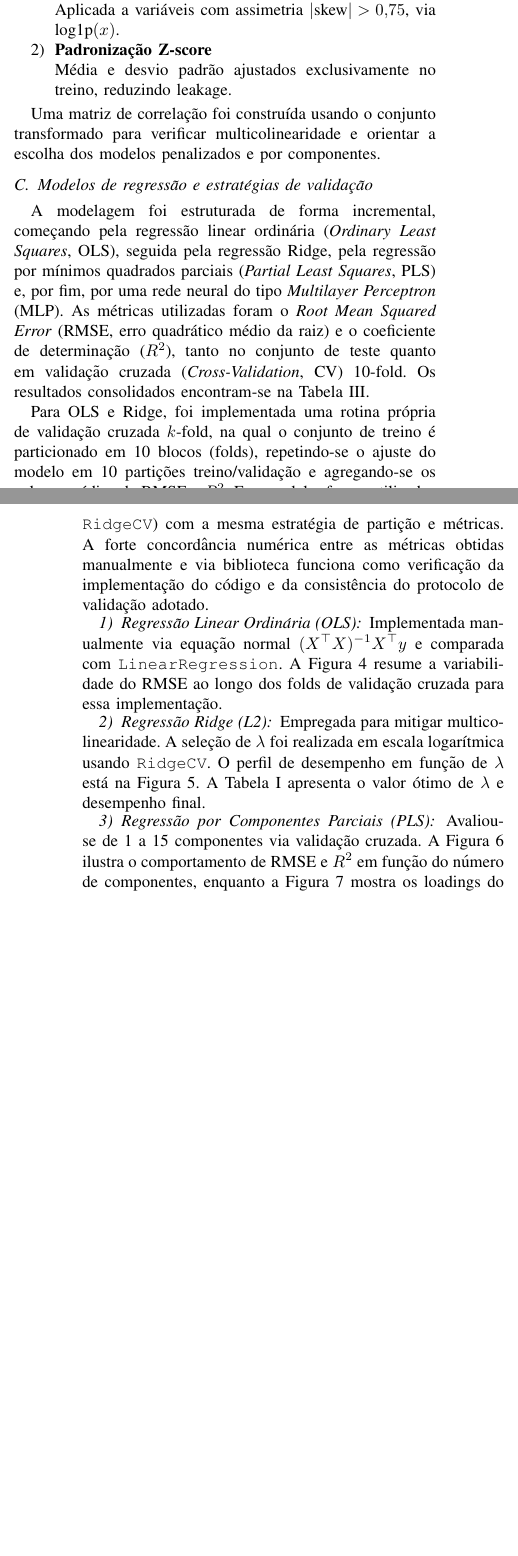
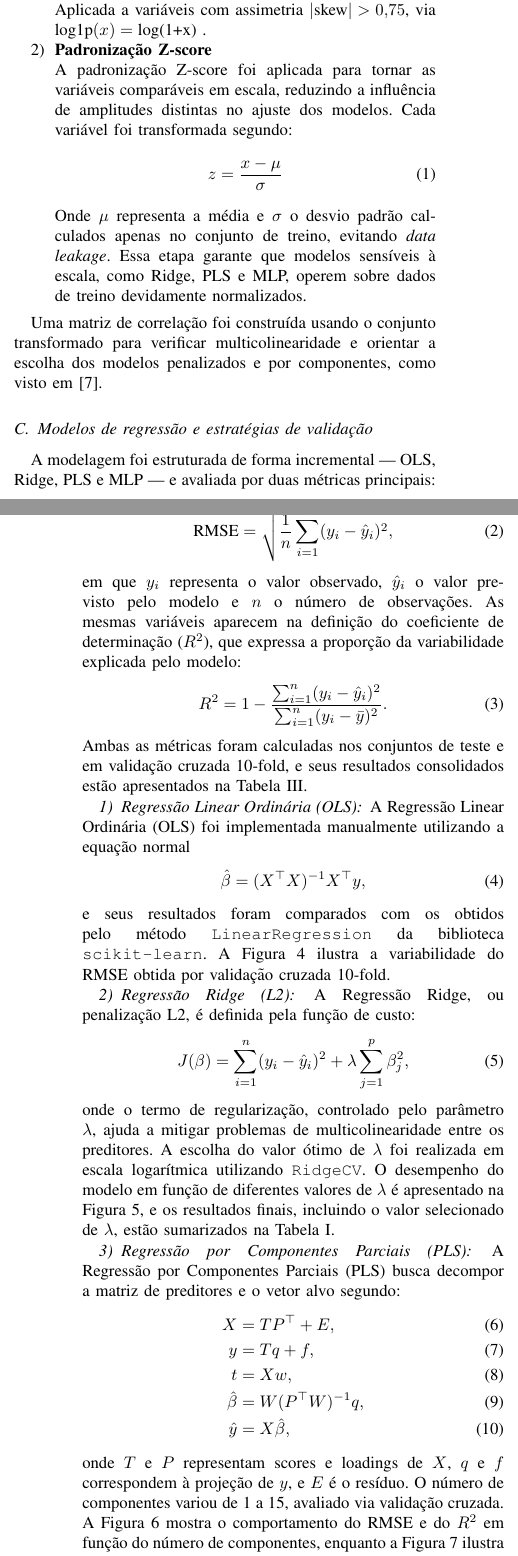
Before and after one commit to diego-nac/ica-homeworks, a LaTeX problem sheet (homework2/doc/main.tex, which reads homework2/doc/sections/02_methods.tex): two parts of the columns of pages 2 and 3 of 6, joined at a grey line, cut so that both start at the same text, the shorter picture padded with empty space. Compiled offline with pdfLaTeX.

Commit message:
adicionar autores e corrigir seções para português

```diff
--- a/homework2/doc/sections/02_methods.tex
+++ b/homework2/doc/sections/02_methods.tex
@@ -8,5 +8,5 @@ Este trabalho utiliza o conjunto de dados \textit{Air Quality} do repositório U
 
-As variáveis seguem a nomenclatura original do conjunto \textit{Air Quality}. As medições de referência de poluentes incluem: CO(GT), concentração horária média de monóxido de carbono em mg\,m$^{-3}$; NMHC(GT), concentração de hidrocarbonetos não metânicos em $\mu$g\,m$^{-3}$; C6H6(GT), concentração horária média de benzeno em $\mu$g\,m$^{-3}$; NOx(GT), concentração horária média de NO$_x$ em ppb; e NO2(GT), concentração horária média de NO$_2$ em $\mu$g\,m$^{-3}$, utilizada como variável alvo neste estudo. As variáveis PT08.S1(CO), PT08.S2(NMHC), PT08.S3(NOx), PT08.S4(NO2) e PT08.S5(O3) representam as respostas horárias médias de cinco sensores MOx (óxidos de estanho, titânia, tungstênio e índio), nominalmente direcionados à detecção de CO, compostos orgânicos voláteis, NO$_x$, NO$_2$ e O$_3$, respectivamente. As variáveis meteorológicas utilizadas como preditores são: T (temperatura do ar em $^\circ$C), RH (umidade relativa em \%) e AH (umidade absoluta em g\,m$^{-3}$) \cite{devito2008}.
+As variáveis seguem a nomenclatura original do conjunto \textit{Air Quality}. As medições de referência de poluentes incluem: CO(GT), concentração horária média de monóxido de carbono em mg/m$^{-3}$; NMHC(GT), concentração de hidrocarbonetos não metânicos em $\mu$g/m$^{-3}$; C6H6(GT), concentração horária média de benzeno em $\mu$g/m$^{-3}$; NOx(GT), concentração horária média de NO$_x$ em ppb(partes por bilhão); e NO2(GT), concentração horária média de NO$_2$ em $\mu$g/m$^{-3}$, utilizada como variável alvo neste estudo. As variáveis \textbf{PT08.S1}(CO), \textbf{PT08.S2}(NMHC), \textbf{PT08.S3}(NOx), \textbf{PT08.S4}(NO2) e \textbf{PT08.S5}(O3) representam as respostas horárias médias de cinco sensores MOx, nominalmente direcionados à detecção de CO, compostos orgânicos voláteis, NO$_x$, NO$_2$ e O$_3$, respectivamente. As variáveis meteorológicas utilizadas como preditores são: \textbf{T} (temperatura do ar em $^\circ$C), \textbf{RH} (umidade relativa em \%) e \textbf{AH} (umidade absoluta em g/m$^{-3}$) \cite{devito2008}.
 
 Para atendimento às boas práticas de documentação, as tags e unidades originais são mantidas e descritas textualmente, permitindo relacionar significado físico e papel estatístico nos modelos.
 
@@ -25,39 +25,81 @@ O pré-processamento foi conduzido em duas etapas:
 
 \begin{enumerate}
 \item \textbf{Transformação logarítmica}
-\ \\ Aplicada a variáveis com assimetria $|\text{skew}| > 0{,}75$, via $\text{log1p}(x)$.
+\ \\ Aplicada a variáveis com assimetria $|\text{skew}| > 0{,}75$, via $\text{log1p}(x) = \text{log(1+x)}$  .
 \item \textbf{Padronização Z-score}
-\ \\ Média e desvio padrão ajustados exclusivamente no treino, reduzindo leakage.
+\ \\ A padronização Z-score foi aplicada para tornar as variáveis comparáveis em escala, reduzindo a influência de amplitudes distintas no ajuste dos modelos. Cada variável foi transformada segundo: \begin{equation}
+    z = \frac{x - \mu}{\sigma}
+\end{equation}
+Onde $\mu$ representa a média e $\sigma$ o desvio padrão calculados apenas no conjunto de treino, evitando \textit{data leakage}. Essa etapa garante que modelos sensíveis à escala, como Ridge, PLS e MLP, operem sobre dados de treino devidamente normalizados.
 \end{enumerate}
 
-Uma matriz de correlação foi construída usando o conjunto transformado para verificar multicolinearidade e orientar a escolha dos modelos penalizados e por componentes.
+Uma matriz de correlação foi construída usando o conjunto transformado para verificar multicolinearidade e orientar a escolha dos modelos penalizados e por componentes, como visto em \cite{Souza2025EDA}.
 
 \subsection{Modelos de regressão e estratégias de validação}
 \label{subsec:modelos}
 
-A modelagem foi estruturada de forma incremental, começando pela regressão linear ordinária (\textit{Ordinary Least Squares}, OLS), seguida pela regressão Ridge, pela regressão por mínimos quadrados parciais (\textit{Partial Least Squares}, PLS) e, por fim, por uma rede neural do tipo \textit{Multilayer Perceptron} (MLP). As métricas utilizadas foram o \textit{Root Mean Squared Error} (RMSE, erro quadrático médio da raiz) e o coeficiente de determinação ($R^2$), tanto no conjunto de teste quanto em validação cruzada (\textit{Cross-Validation}, CV) 10-fold. Os resultados consolidados encontram-se na Tabela~\ref{tab:desempenho_modelos}.
+A modelagem foi estruturada de forma incremental — OLS, Ridge, PLS e MLP — e avaliada por duas métricas principais: RMSE e $R^{2}$. O erro quadrático médio (RMSE) quantifica a magnitude média dos resíduos e é definido por
+\begin{equation}
+\text{RMSE} = \sqrt{\frac{1}{n} \sum_{i=1}^{n} (y_i - \hat{y}_i)^2},
+\end{equation}
+em que $y_i$ representa o valor observado, $\hat{y}_i$ o valor previsto pelo modelo e $n$ o número de observações. As mesmas variáveis aparecem na definição do coeficiente de determinação ($R^{2}$), que expressa a proporção da variabilidade explicada pelo modelo:
+\begin{equation}
+R^2 = 1 - \frac{\sum_{i=1}^{n} (y_i - \hat{y}_i)^2}{\sum_{i=1}^{n} (y_i - \bar{y})^2}.
+\end{equation}
+Ambas as métricas foram calculadas nos conjuntos de teste e em validação cruzada 10-fold, e seus resultados consolidados estão apresentados na Tabela~\ref{tab:desempenho_modelos}.
 
-Para OLS e Ridge, foi implementada uma rotina própria de validação cruzada $k$-fold, na qual o conjunto de treino é particionado em 10 blocos (folds), repetindo-se o ajuste do modelo em 10 partições treino/validação e agregando-se os valores médios de RMSE e $R^2$. Em paralelo, foram utilizados os recursos nativos do \textit{scikit-learn} (\texttt{cross\_val\_score} e \texttt{RidgeCV}) com a mesma estratégia de partição e métricas. A forte concordância numérica entre as métricas obtidas manualmente e via biblioteca funciona como verificação da implementação do código e da consistência do protocolo de validação adotado.
 
 \subsubsection{Regressão Linear Ordinária (OLS)}
 
-Implementada manualmente via equação normal $(X^\top X)^{-1}X^\top y$ e comparada com \texttt{LinearRegression}. A Figura~\ref{fig:ols_cv_boxplot} resume a variabilidade do RMSE ao longo dos folds de validação cruzada para essa implementação.
+
+A Regressão Linear Ordinária (OLS) foi implementada manualmente utilizando a equação normal
+\begin{equation}
+    \hat{\beta} = (X^\top X)^{-1} X^\top y,
+\end{equation}
+e seus resultados foram comparados com os obtidos pelo método \texttt{LinearRegression} da biblioteca \texttt{scikit-learn}. A Figura~\ref{fig:ols_cv_boxplot} ilustra a variabilidade do RMSE obtida por validação cruzada 10-fold.
 
 \subsubsection{Regressão Ridge (L2)}
 
-Empregada para mitigar multicolinearidade. A seleção de $\lambda$ foi realizada em escala logarítmica usando \texttt{RidgeCV}. O perfil de desempenho em função de $\lambda$ está na Figura~\ref{fig:ridge_cv_profile}. A Tabela~\ref{tab:resultados_ridge} apresenta o valor ótimo de $\lambda$ e desempenho final.
+A Regressão Ridge, ou penalização L2, é definida pela função de custo:
+\begin{equation}
+    J(\beta) = \sum_{i=1}^{n} (y_i - \hat{y}_i)^2 + \lambda \sum_{j=1}^{p} \beta_j^2,
+\end{equation}
+onde o termo de regularização, controlado pelo parâmetro $\lambda$, ajuda a mitigar problemas de multicolinearidade entre os preditores. A escolha do valor ótimo de $\lambda$ foi realizada em escala logarítmica utilizando \texttt{RidgeCV}. O desempenho do modelo em função de diferentes valores de $\lambda$ é apresentado na Figura~\ref{fig:ridge_cv_profile}, e os resultados finais, incluindo o valor selecionado de $\lambda$, estão sumarizados na Tabela~\ref{tab:resultados_ridge}.
+
 
 \subsubsection{Regressão por Componentes Parciais (PLS)}
 
-Avaliou-se de 1 a 15 componentes via validação cruzada. A Figura~\ref{fig:pls_cv_profile} ilustra o comportamento de RMSE e $R^2$ em função do número de componentes, enquanto a Figura~\ref{fig:pls_loadings} mostra os loadings do primeiro componente supervisionado.
+A Regressão por Componentes Parciais (PLS) busca decompor a matriz de preditores e o vetor alvo segundo:
+\begin{align}
+X &= TP^\top + E, \\
+y &= Tq + f, \\
+t &= Xw, \\
+\hat{\beta} &= W (P^\top W)^{-1} q, \\
+\hat{y} &= X \hat{\beta},
+\end{align}
+onde $T$ e $P$ representam scores e loadings de $X$, $q$ e $f$ correspondem à projeção de $y$, e $E$ é o resíduo. O número de componentes variou de 1 a 15, avaliado via validação cruzada. A Figura~\ref{fig:pls_cv_profile} mostra o comportamento do RMSE e do $R^2$ em função do número de componentes, enquanto a Figura~\ref{fig:pls_loadings} ilustra os loadings do primeiro componente.
+
 
 \subsubsection{Rede Neural do tipo MLP}
 
-Foi implementado um \textit{Multilayer Perceptron} com 64 neurônios na camada oculta, função ReLU e otimizador Adam, com \textit{early stopping}. O desempenho encontra-se na Tabela~\ref{tab:resultados_mlp}. A dispersão Real $\times$ Previsto está na Figura~\ref{fig:mlp_real_vs_pred}.
+A modelagem tamb\'em incluiu uma Rede Neural do tipo \textit{Multilayer Perceptron} (MLP). O modelo foi configurado com uma camada oculta contendo 64 neur\^onios, utilizando a fun\c{c}\~ao de ativa\c{c}\~ao ReLU, definida por
+\begin{equation}
+\text{ReLU}(z) = \max(0, z).
+\end{equation}
+O treinamento foi realizado com o otimizador Adam, cujas atualiza\c{c}\~oes de pesos seguem:
+\begin{align}
+m_t &= \beta_1 m_{t-1} + (1-\beta_1) g_t, \\
+v_t &= \beta_2 v_{t-1} + (1-\beta_2) g_t^2, \\
+\hat{m}_t &= \frac{m_t}{1-\beta_1^t}, \\
+\hat{v}_t &= \frac{v_t}{1-\beta_2^t}, \\
+\theta_t &= \theta_{t-1} - \alpha \frac{\hat{m}_t}{\sqrt{\hat{v}_t} + \epsilon}.
+\end{align}
+Para evitar sobreajuste, utilizou-se \textit{early stopping}, interrompendo o treinamento quando a perda de valida\c{c}\~ao deixou de apresentar melhora. Os resultados quantitativos est\~ao apresentados na Tabela~\ref{tab:resultados_mlp}, enquanto a dispers\~ao Real~$\times$~Previsto encontra-se na respectiva figura.
+
 
 \subsection{Métricas de desempenho e importância de variáveis}
 \label{subsec:metrics}
 
-A Tabela~\ref{tab:desempenho_modelos} apresenta RMSE e $R^2$ médios em validação cruzada e em teste para todos os modelos. A importância relativa das variáveis é discutida a partir dos coeficientes padronizados do modelo Ridge e dos loadings do primeiro componente PLS, sem necessidade de tabela dedicada.
+A Tabela~\ref{tab:desempenho_modelos} apresenta RMSE e $R^2$ médios em validação cruzada e em teste para todos os modelos. A importância relativa das variáveis é discutida a partir dos coeficientes padronizados do modelo Ridge e dos loadings do primeiro componente PLS.
 
-O conjunto de análises descrito estabelece um \textit{pipeline} robusto, relacionando a qualidade do pré-processamento, a justificativa de seleção dos modelos e o protocolo de validação empregado. As figuras e tabelas citadas têm função metodológica clara e são retomadas criticamente na Seção de Resultados.
+O conjunto de análises descrito estabelece um pipeline robusto, relacionando a qualidade do pré-processamento, a justificativa de seleção dos modelos e o protocolo de validação empregado. Todas as figuras e tabelas citadas têm função metodológica clara e serão analisadas criticamente nos Resultados.
```
Also changed, not shown: homework2/doc/ieee_author.tex (+6 -0 lines), homework2/doc/sections/01_introduction.tex (+1 -1 lines), homework2/doc/sections/02_methods.tex (6 more changed lines).
